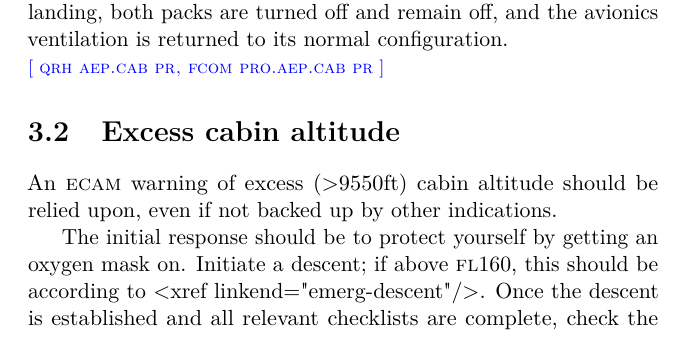
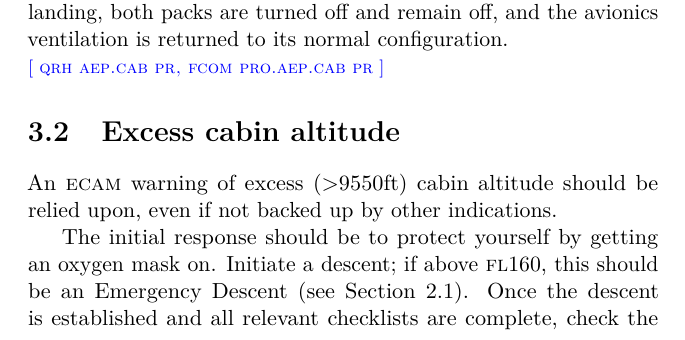
Before and after one commit to JonHurst/nonnormals-v3, a LaTeX thesis (notes.tex): part of page 31 of 50, cut so that both start at the same text. Compiled offline with pdfLaTeX.

Commit message:
Cleaned up excess cabin altitude

```diff
--- a/notes.tex
+++ b/notes.tex
@@ -837,10 +838,10 @@ An \ac{ECAM} warning of excess (>9550ft) cabin altitude should be relied upon, e
 if not backed up by other indications.
 
 The initial response should be to protect yourself by getting an oxygen mask
-on. Initiate a descent; if above \ac{FL}160, this should be according to <xref
-linkend="emerg-descent"/>. Once the descent is established and all relevant
-checklists are complete, check the position of the outflow valve and, if it is
-not fully closed, use manual control to close it.
+on. Initiate a descent; if above \ac{FL}160, this should be an Emergency Descent
+(see Section \ref{sec-emer-descent}). Once the descent is established and all
+relevant checklists are complete, check the position of the outflow valve and,
+if it is not fully closed, use manual control to close it.
 
 \multicite{\uline{CAB PR}~EXCESS~CAB~ALT, FCOM~PRO.AEP.CAB~PR}
 
```
Also changed, not shown: notes.tex (1 more changed lines).
